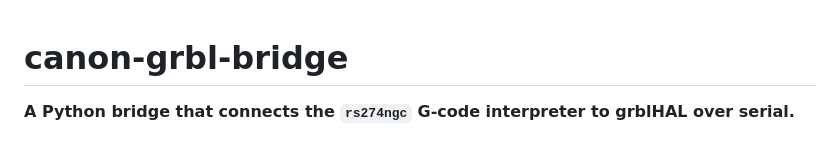
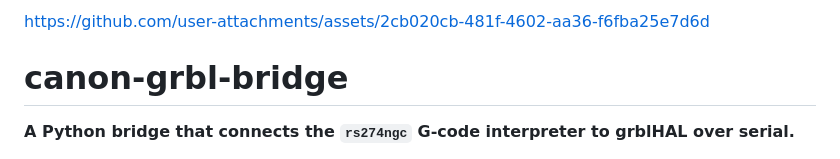
Before and after one commit to hoshigarasu/canon-grbl-bridge, a Markdown page: README.md, the part around the change. GitHub-like rendering.

```diff
--- a/README.md
+++ b/README.md
@@ -1,3 +1,7 @@
+
+
+https://github.com/user-attachments/assets/2cb020cb-481f-4602-aa36-f6fba25e7d6d
+
 # canon-grbl-bridge
 
 **A Python bridge that connects the `rs274ngc` G-code interpreter to grblHAL over serial.**
```
